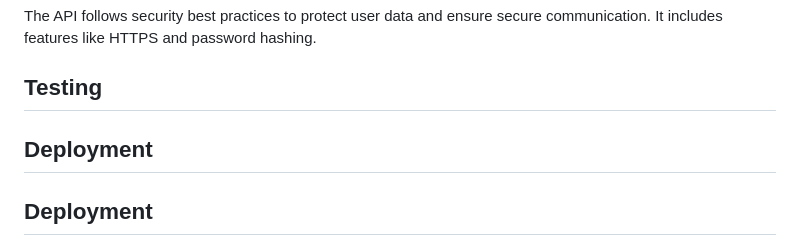
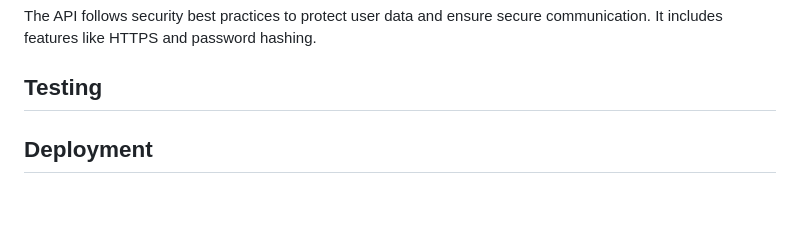
Before and after one commit to nastja4/movie_api, a Markdown page: README.md, the part around the change. Rendered like a GitHub page; blank space fills up the shorter version.

```diff
--- a/README.md
+++ b/README.md
@@ -101,9 +101,6 @@ The API follows security best practices to protect user data and ensure secure c
 ## Testing
 
 
-
-## Deployment
-
 ## Deployment
 
 The project is deployed on Heroku and can be accessed at [https://movies-my-flix-307c49ee24e7.herokuapp.com/](https://movies-my-flix-307c49ee24e7.herokuapp.com/).
```
